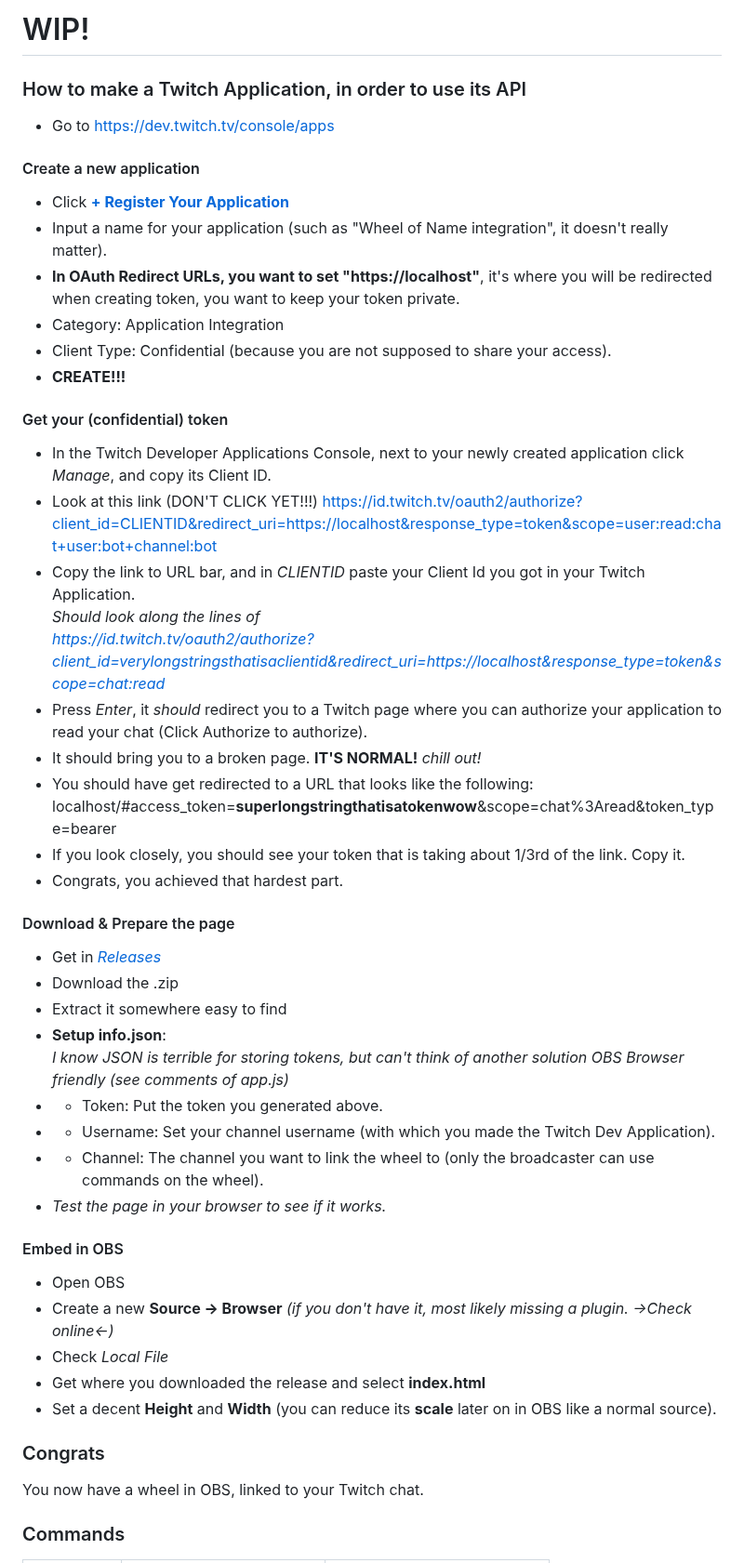
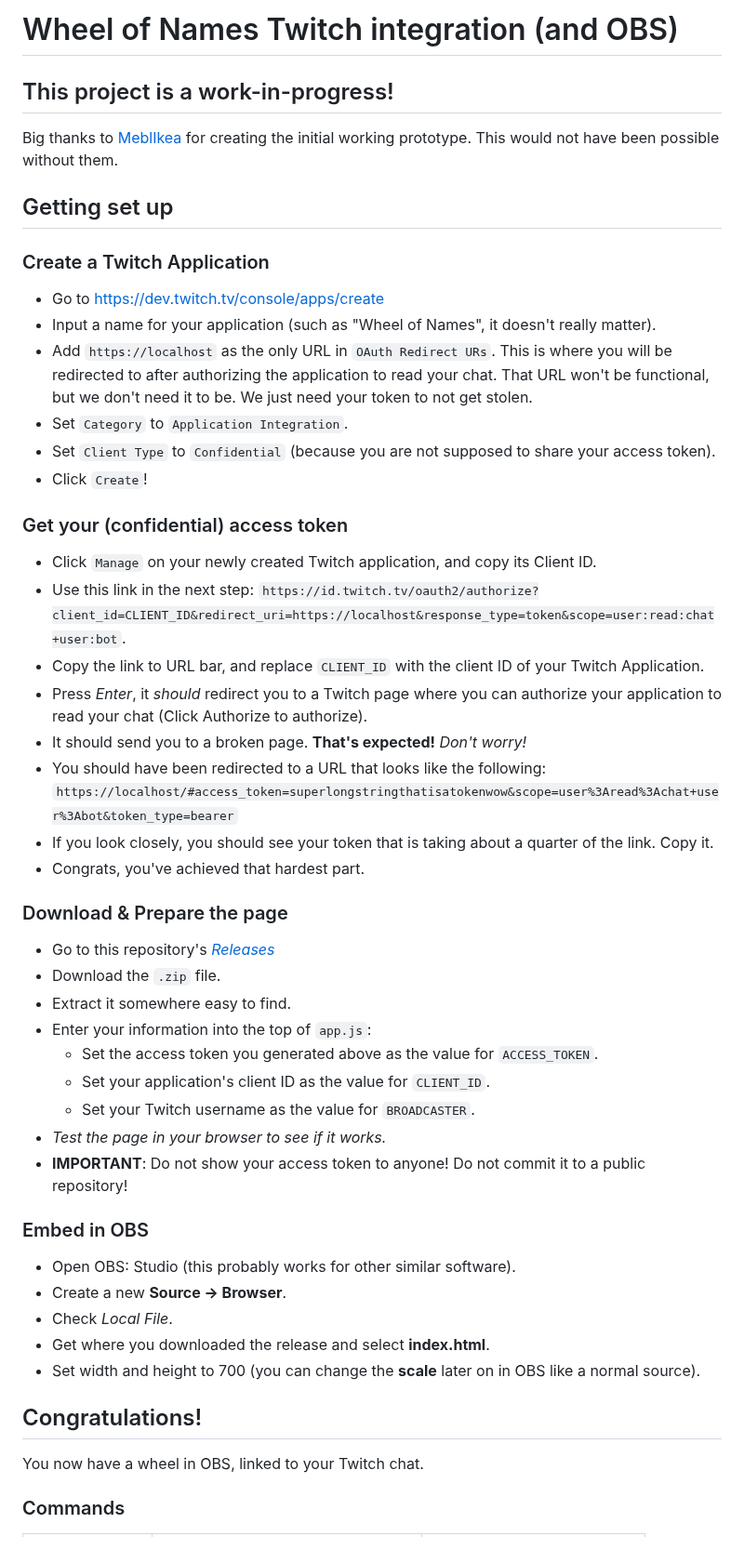
Before and after one commit to gomander/wheel-of-names-twitch-integration, a Markdown page: README.md, the part around one of its changes. Shown at 93% size. Rendered like a GitHub page.

```diff
--- a/README.md
+++ b/README.md
@@ -1,45 +1,49 @@
-# WIP!
+# Wheel of Names Twitch integration (and OBS)
 
-### How to make a Twitch Application, in order to use its API
+## This project is a work-in-progress!
 
-- Go to https://dev.twitch.tv/console/apps
+Big thanks to [MeblIkea](https://github.com/MeblIkea/WheelOfNamesTwitchObsIntegration) for creating the initial working prototype. This would not have been possible without them.
 
-#### Create a new application
-- Click **[+ Register Your Application](https://dev.twitch.tv/console/apps/create)**
-- Input a name for your application (such as "Wheel of Name integration", it doesn't really matter).
-- **In OAuth Redirect URLs, you want to set "https://localhost"**, it's where you will be redirected when creating token, you want to keep your token private.
-- Category: Application Integration
-- Client Type: Confidential (because you are not supposed to share your access).
-- **CREATE!!!**
+## Getting set up
 
-#### Get your (confidential) token
-- In the Twitch Developer Applications Console, next to your newly created application click *Manage*, and copy its Client ID.
-- Look at this link (DON'T CLICK YET!!!) https://id.twitch.tv/oauth2/authorize?client_id=CLIENTID&redirect_uri=https://localhost&response_type=token&scope=user:read:chat+user:bot+channel:bot
-- Copy the link to URL bar, and in *CLIENTID* paste your Client Id you got in your Twitch Application.<br>*Should look along the lines of <br>https://id.twitch.tv/oauth2/authorize?client_id=verylongstringsthatisaclientid&redirect_uri=https://localhost&response_type=token&scope=chat:read*
+### Create a Twitch Application
+
+- Go to https://dev.twitch.tv/console/apps/create
+- Input a name for your application (such as "Wheel of Names", it doesn't really matter).
+- Add `https://localhost` as the only URL in `OAuth Redirect URs`. This is where you will be redirected to after authorizing the application to read your chat. That URL won't be functional, but we don't need it to be. We just need your token to not get stolen.
+- Set `Category` to `Application Integration`.
+- Set `Client Type` to `Confidential` (because you are not supposed to share your access token).
+- Click `Create`!
+
+### Get your (confidential) access token
+- Click `Manage` on your newly created Twitch application, and copy its Client ID.
+- Use this link in the next step: `https://id.twitch.tv/oauth2/authorize?client_id=CLIENT_ID&redirect_uri=https://localhost&response_type=token&scope=user:read:chat+user:bot`.
+- Copy the link to URL bar, and replace `CLIENT_ID` with the client ID of your Twitch Application.
 - Press *Enter*, it *should* redirect you to a Twitch page where you can authorize your application to read your chat (Click Authorize to authorize).
-- It should bring you to a broken page. **IT'S NORMAL!** *chill out!*
-- You should have get redirected to a URL that looks like the following:<br>localhost/#access_token=**superlongstringthatisatokenwow**&scope=chat%3Aread&token_type=bearer
-- If you look closely, you should see your token that is taking about 1/3rd of the link. Copy it.
-- Congrats, you achieved that hardest part.
+- It should send you to a broken page. **That's expected!** *Don't worry!*
+- You should have been redirected to a URL that looks like the following: `https://localhost/#access_token=superlongstringthatisatokenwow&scope=user%3Aread%3Achat+user%3Abot&token_type=bearer`
+- If you look closely, you should see your token that is taking about a quarter of the link. Copy it.
+- Congrats, you've achieved that hardest part.
 
-#### Download & Prepare the page
-- Get in [*Releases*](https://github.com/MeblIkea/WheelOfNamesTwitchObsIntegration/releases)
-- Download the .zip
-- Extract it somewhere easy to find
-- **Setup info.json**:<br>*I know JSON is terrible for storing tokens, but can't think of another solution OBS Browser friendly (see comments of app.js)*
-- - Token: Put the token you generated above.
-- - Username: Set your channel username (with which you made the Twitch Dev Application).
-- - Channel: The channel you want to link the wheel to (only the broadcaster can use commands on the wheel).
+### Download & Prepare the page
+- Go to this repository's [*Releases*](https://github.com/gomander/wheel-of-names-twitch-integration/releases)
+- Download the `.zip` file.
+- Extract it somewhere easy to find.
+- Enter your information into the top of `app.js`:
+  - Set the access token you generated above as the value for `ACCESS_TOKEN`.
+  - Set your application's client ID as the value for `CLIENT_ID`.
+  - Set your Twitch username as the value for `BROADCASTER`.
 - *Test the page in your browser to see if it works.*
+- **IMPORTANT**: Do not show your access token to anyone! Do not commit it to a public repository!
 
-#### Embed in OBS
-- Open OBS
-- Create a new **Source -> Browser** *(if you don't have it, most likely missing a plugin. ->Check online<-)*
-- Check *Local File*
-- Get where you downloaded the release and select **index.html**
-- Set a decent **Height** and **Width** (you can reduce its **scale** later on in OBS like a normal source).
+### Embed in OBS
+- Open OBS: Studio (this probably works for other similar software).
+- Create a new **Source -> Browser**.
+- Check *Local File*.
+- Get where you downloaded the release and select **index.html**.
+- Set width and height to 700 (you can change the **scale** later on in OBS like a normal source).
 
-### Congrats
+## Congratulations!
 You now have a wheel in OBS, linked to your Twitch chat.
 
 ### Commands
```
Also changed, not shown: other parts of README.md (+20 -5 lines).
